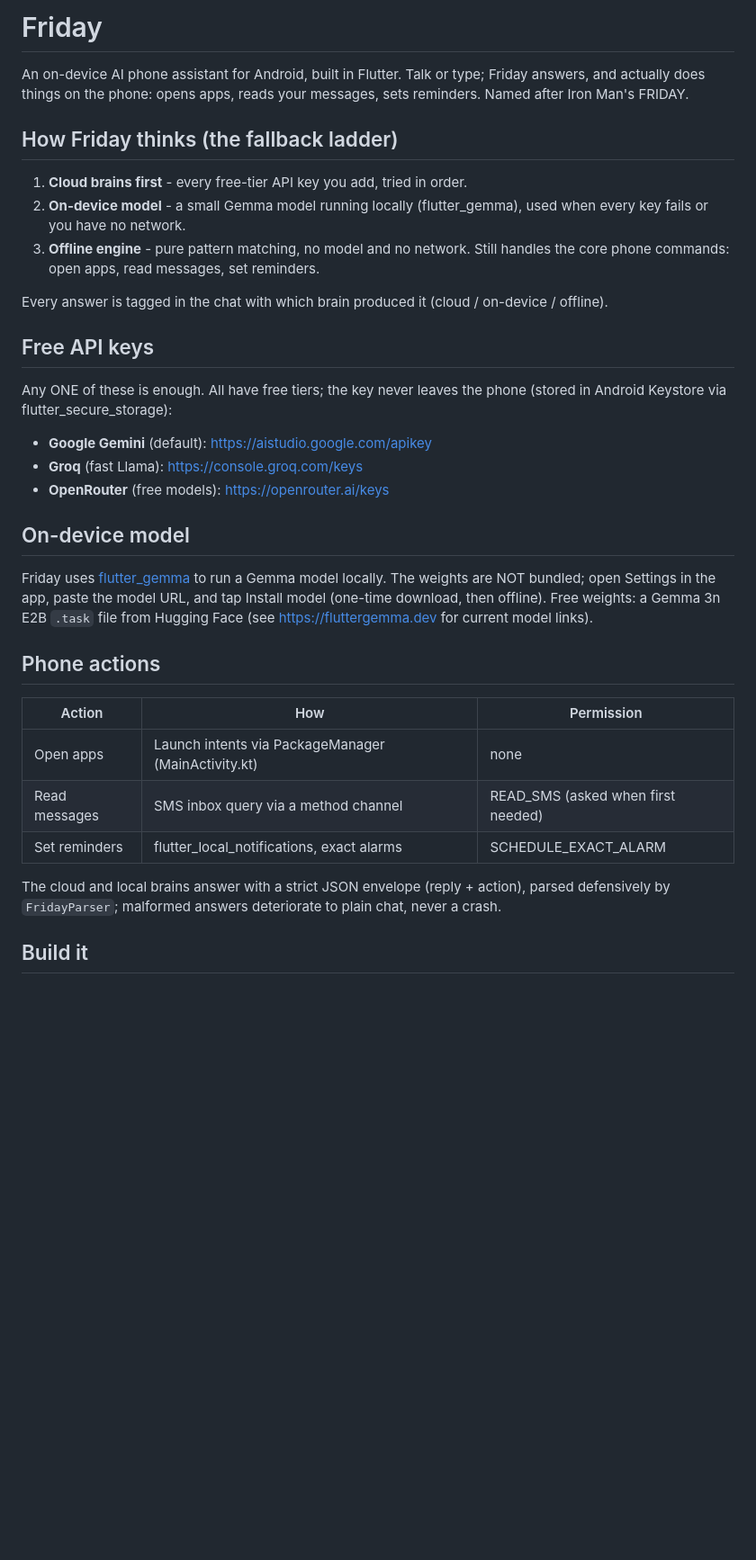
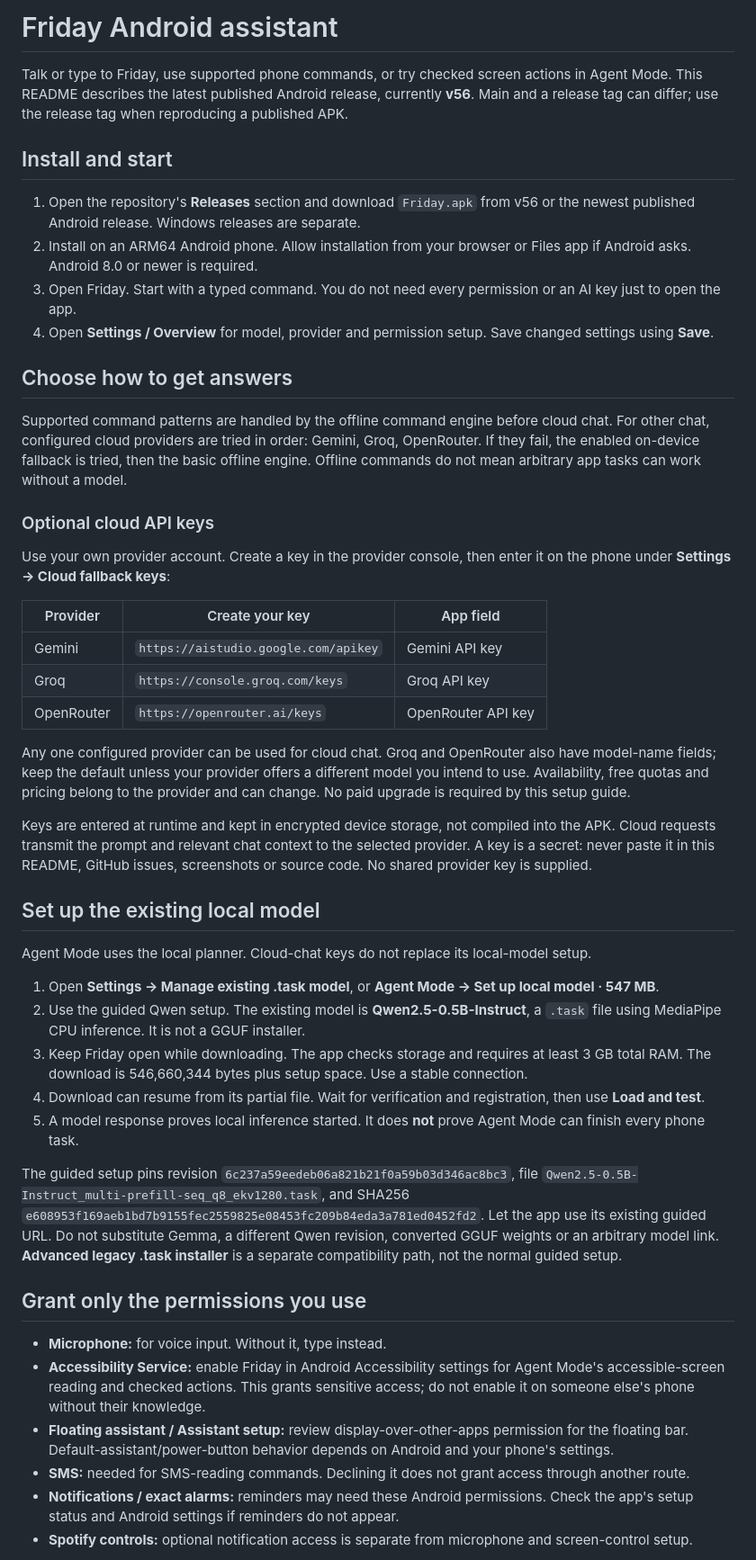
Before and after one commit to frances09f-lgtm/friday-fo, a Markdown page: README.md, the part around one of its changes. Shown at 90% size. GitHub-like rendering; blank space fills up the shorter version.

Commit message:
Replace stale model README with complete v56 setup and honest test status [skip ci]

```diff
--- a/README.md
+++ b/README.md
@@ -1,47 +1,50 @@
-# Friday
+# Friday Android assistant
 
-An on-device AI phone assistant for Android, built in Flutter. Talk or type;
-Friday answers, and actually does things on the phone: opens apps, reads your
-messages, sets reminders. Named after Iron Man's FRIDAY.
+Talk or type to Friday, use supported phone commands, or try checked screen actions in Agent Mode. This README describes the latest published Android release, currently **v56**. Main and a release tag can differ; use the release tag when reproducing a published APK.
 
-## How Friday thinks (the fallback ladder)
+## Install and start
 
-1. **Cloud brains first** - every free-tier API key you add, tried in order.
-2. **On-device model** - a small Gemma model running locally (flutter_gemma),
-   used when every key fails or you have no network.
-3. **Offline engine** - pure pattern matching, no model and no network. Still
-   handles the core phone commands: open apps, read messages, set reminders.
+1. Open the repository's **Releases** section and download `Friday.apk` from v56 or the newest published Android release. Windows releases are separate.
+2. Install on an ARM64 Android phone. Allow installation from your browser or Files app if Android asks. Android 8.0 or newer is required.
+3. Open Friday. Start with a typed command. You do not need every permission or an AI key just to open the app.
+4. Open **Settings / Overview** for model, provider and permission setup. Save changed settings using **Save**.
 
-Every answer is tagged in the chat with which brain produced it
-(cloud / on-device / offline).
+## Choose how to get answers
 
-## Free API keys
+Supported command patterns are handled by the offline command engine before cloud chat. For other chat, configured cloud providers are tried in order: Gemini, Groq, OpenRouter. If they fail, the enabled on-device fallback is tried, then the basic offline engine. Offline commands do not mean arbitrary app tasks can work without a model.
 
-Any ONE of these is enough. All have free tiers; the key never leaves the
-phone (stored in Android Keystore via flutter_secure_storage):
+### Optional cloud API keys
 
-- **Google Gemini** (default): https://aistudio.google.com/apikey
-- **Groq** (fast Llama): https://console.groq.com/keys
-- **OpenRouter** (free models): https://openrouter.ai/keys
+Use your own provider account. Create a key in the provider console, then enter it on the phone under **Settings → Cloud fallback keys**:
 
-## On-device model
+| Provider | Create your key | App field |
+| --- | --- | --- |
+| Gemini | `https://aistudio.google.com/apikey` | Gemini API key |
+| Groq | `https://console.groq.com/keys` | Groq API key |
+| OpenRouter | `https://openrouter.ai/keys` | OpenRouter API key |
 
-Friday uses [flutter_gemma](https://pub.dev/packages/flutter_gemma) to run a
-Gemma model locally. The weights are NOT bundled; open Settings in the app,
-paste the model URL, and tap Install model (one-time download, then offline).
-Free weights: a Gemma 3n E2B `.task` file from Hugging Face
-(see https://fluttergemma.dev for current model links).
+Any one configured provider can be used for cloud chat. Groq and OpenRouter also have model-name fields; keep the default unless your provider offers a different model you intend to use. Availability, free quotas and pricing belong to the provider and can change. No paid upgrade is required by this setup guide.
 
-## Phone actions
+Keys are entered at runtime and kept in encrypted device storage, not compiled into the APK. Cloud requests transmit the prompt and relevant chat context to the selected provider. A key is a secret: never paste it in this README, GitHub issues, screenshots or source code. No shared provider key is supplied.
 
-| Action | How | Permission |
-| --- | --- | --- |
-| Open apps | Launch intents via PackageManager (MainActivity.kt) | none |
-| Read messages | SMS inbox query via a method channel | READ_SMS (asked when first needed) |
-| Set reminders | flutter_local_notifications, exact alarms | SCHEDULE_EXACT_ALARM |
+## Set up the existing local model
 
-The cloud and local brains answer with a strict JSON envelope
-(reply + action), parsed defensively by `FridayParser`; malformed answers
-deteriorate to plain chat, never a crash.
+Agent Mode uses the local planner. Cloud-chat keys do not replace its local-model setup.
 
-## Build it
+1. Open **Settings → Manage existing .task model**, or **Agent Mode → Set up local model · 547 MB**.
+2. Use the guided Qwen setup. The existing model is **Qwen2.5-0.5B-Instruct**, a `.task` file using MediaPipe CPU inference. It is not a GGUF installer.
+3. Keep Friday open while downloading. The app checks storage and requires at least 3 GB total RAM. The download is 546,660,344 bytes plus setup space. Use a stable connection.
+4. Download can resume from its partial file. Wait for verification and registration, then use **Load and test**.
+5. A model response proves local inference started. It does **not** prove Agent Mode can finish every phone task.
+
+The guided setup pins revision `6c237a59eedeb06a821b21f0a59b03d346ac8bc3`, file `Qwen2.5-0.5B-Instruct_multi-prefill-seq_q8_ekv1280.task`, and SHA256 `e608953f169aeb1bd7b9155fec2559825e08453fc209b84eda3a781ed0452fd2`. Let the app use its existing guided URL. Do not substitute Gemma, a different Qwen revision, converted GGUF weights or an arbitrary model link. **Advanced legacy .task installer** is a separate compatibility path, not the normal guided setup.
+
+## Grant only the permissions you use
+
+- **Microphone:** for voice input. Without it, type instead.
+- **Accessibility Service:** enable Friday in Android Accessibility settings for Agent Mode's accessible-screen reading and checked actions. This grants sensitive access; do not enable it on someone else's phone without their knowledge.
+- **Floating assistant / Assistant setup:** review display-over-other-apps permission for the floating bar. Default-assistant/power-button behavior depends on Android and your phone's settings.
+- **SMS:** needed for SMS-reading commands. Declining it does not grant access through another route.
+- **Notifications / exact alarms:** reminders may need these Android permissions. Check the app's setup status and Android settings if reminders do not appear.
+- **Spotify controls:** optional notification access is separate from microphone and screen-control setup.
+
```
Also changed, not shown: other parts of README.md (+29 -47 lines).
